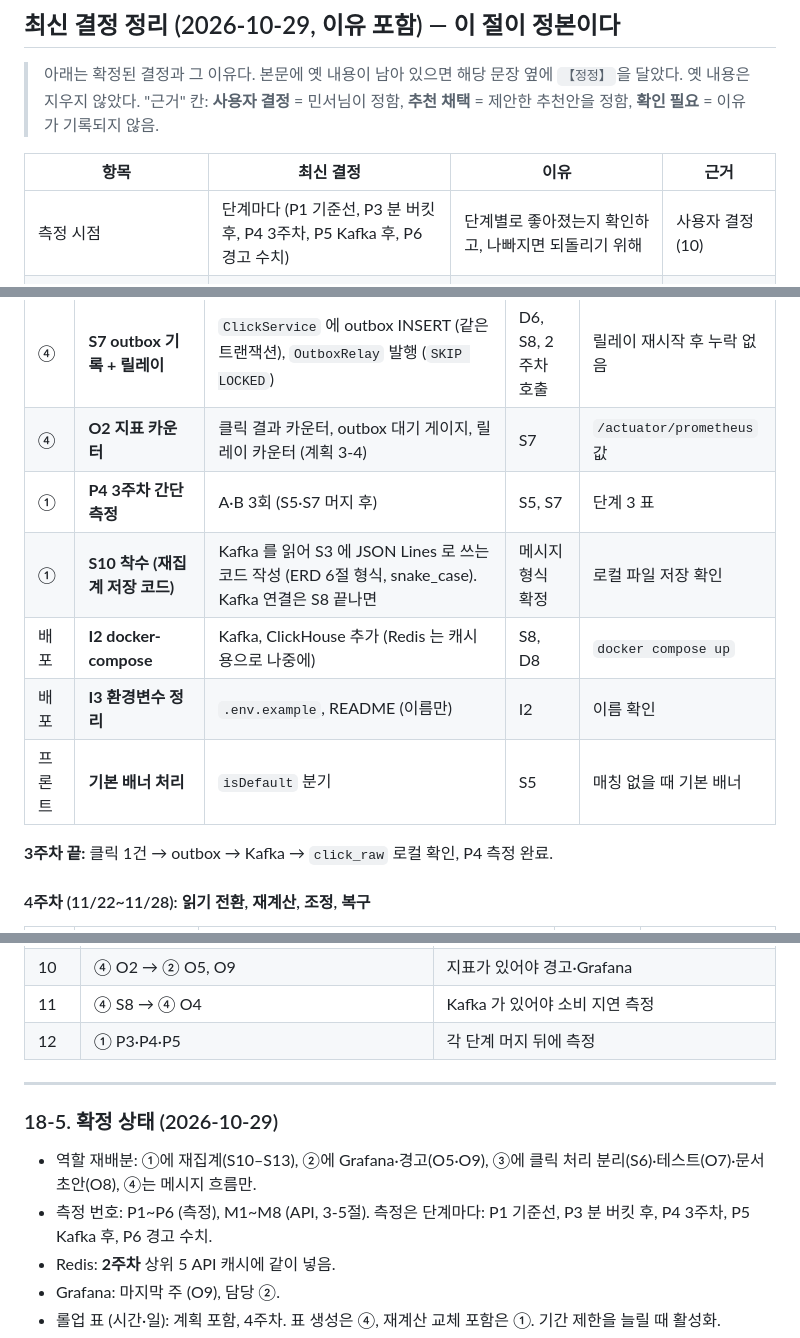
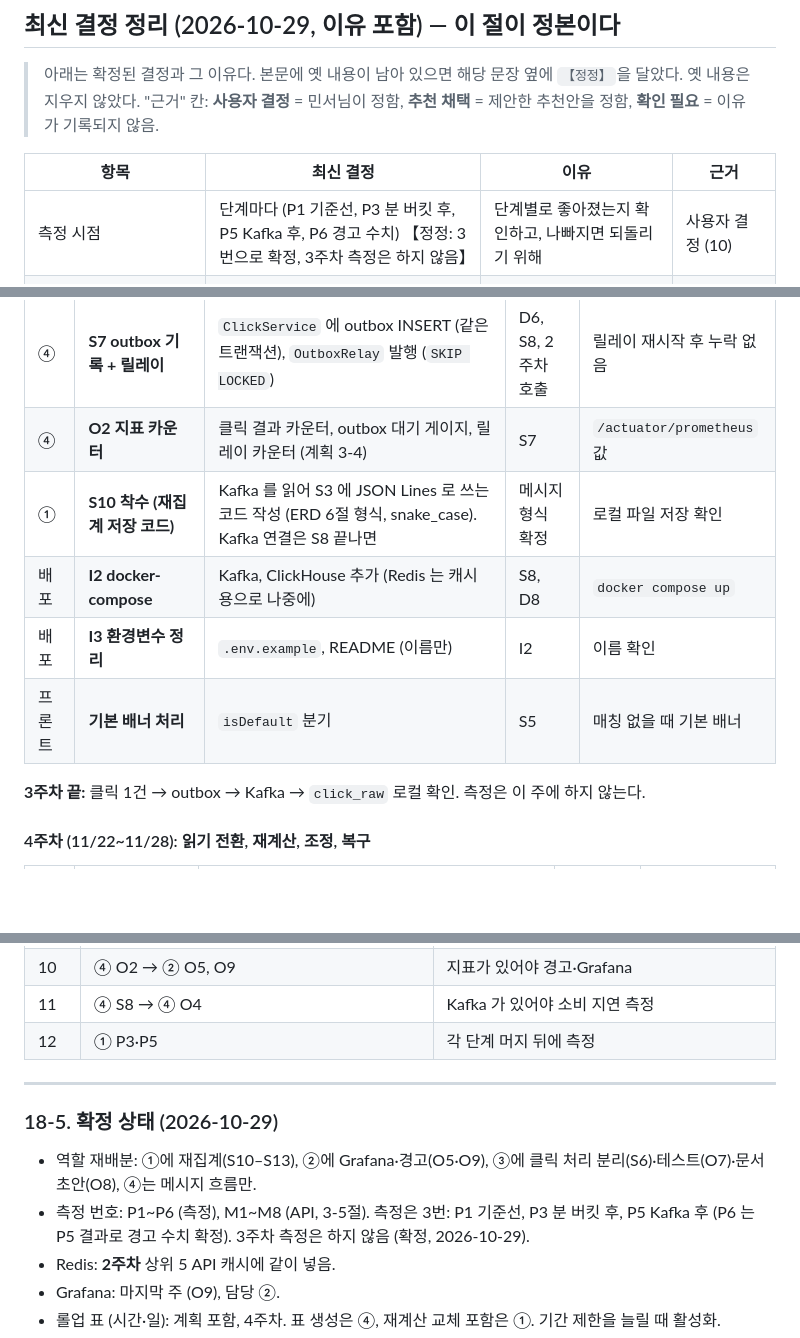
Before and after one commit to Techeer-2026-2/backend, a Markdown page: docs/고도화/고도화_계획.md, 3 parts joined by grey strips. Rendered like a GitHub page; blank space fills up the shorter version.

Commit message:
docs: 부하테스트를 3번으로 확정 (3주차 측정 제거)
Co-Authored-By: Claude Sonnet 5.5 <noreply@anthropic.com>

```diff
--- a/docs/고도화/고도화_계획.md
+++ b/docs/고도화/고도화_계획.md
@@ -12,7 +12,7 @@
 
 | 항목 | 최신 결정 | 이유 | 근거 |
 |---|---|---|---|
-| 측정 시점 | 단계마다 (P1 기준선, P3 분 버킷 후, P4 3주차, P5 Kafka 후, P6 경고 수치) | 단계별로 좋아졌는지 확인하고, 나빠지면 되돌리기 위해 | 사용자 결정 (10) |
+| 측정 시점 | 단계마다 (P1 기준선, P3 분 버킷 후, P5 Kafka 후, P6 경고 수치) 【정정: 3번으로 확정, 3주차 측정은 하지 않음】 | 단계별로 좋아졌는지 확인하고, 나빠지면 되돌리기 위해 | 사용자 결정 (10) |
 | 예산 차감 동시성 | 별도 항목, 동시 요청 테스트 포함 | 같은 예산을 동시에 쓰면 예산을 넘겨 과금될 수 있음 | 사용자 결정 (1) |
 | 상위 N | 내 캠페인 중 5개 (`limit` 기본 5) | 기록된 이유 없음 | 사용자 결정 (6), 이유 확인 필요 |
 | 남의 캠페인 조회·수정·삭제 | 404 로 통일 | 다른 광고주 캠페인이 있는지 알 수 없게 함 (SSE 와 같은 정책) | 사용자 결정 (7) |
@@ -1960,13 +1959,12 @@ GROUP BY campaign_id, minute, age_group, gender;
 | ④ | **D8 ClickHouse DDL (로컬)** | `click_events_kafka`, `click_raw`, `click_facts`, `click_facts_stage`, 구체화 뷰 2개 (ERD 5절) | S8 | 클릭 1건이 `click_raw` 에 |
 | ④ | **S7 outbox 기록 + 릴레이** | `ClickService` 에 outbox INSERT (같은 트랜잭션), `OutboxRelay` 발행 (`SKIP LOCKED`) | D6, S8, 2주차 호출 | 릴레이 재시작 후 누락 없음 |
 | ④ | **O2 지표 카운터** | 클릭 결과 카운터, outbox 대기 게이지, 릴레이 카운터 (계획 3-4) | S7 | `/actuator/prometheus` 값 |
-| ① | **P4 3주차 간단 측정** | A·B 3회 (S5·S7 머지 후) | S5, S7 | 단계 3 표 |
 | ① | **S10 착수 (재집계 저장 코드)** | Kafka 를 읽어 S3 에 JSON Lines 로 쓰는 코드 작성 (ERD 6절 형식, snake_case). Kafka 연결은 S8 끝나면 | 메시지 형식 확정 | 로컬 파일 저장 확인 |
 | 배포 | **I2 docker-compose** | Kafka, ClickHouse 추가 (Redis 는 캐시용으로 나중에) | S8, D8 | `docker compose up` |
 | 배포 | **I3 환경변수 정리** | `.env.example`, README (이름만) | I2 | 이름 확인 |
 | 프론트 | **기본 배너 처리** | `isDefault` 분기 | S5 | 매칭 없을 때 기본 배너 |
 
-**3주차 끝:** 클릭 1건 → outbox → Kafka → `click_raw` 로컬 확인, P4 측정 완료.
+**3주차 끝:** 클릭 1건 → outbox → Kafka → `click_raw` 로컬 확인. 측정은 이 주에 하지 않는다.
 
 #### 4주차 (11/22~11/28): 읽기 전환, 재계산, 조정, 복구
 
@@ -2039,14 +2037,14 @@ GROUP BY campaign_id, minute, age_group, gender;
 | 9 | ④ S7, D8 → ④ S9-a | 집계가 ClickHouse 에 있어야 클릭 UPSERT 중단 |
 | 10 | ④ O2 → ② O5, O9 | 지표가 있어야 경고·Grafana |
 | 11 | ④ S8 → ④ O4 | Kafka 가 있어야 소비 지연 측정 |
-| 12 | ① P3·P4·P5 | 각 단계 머지 뒤에 측정 |
+| 12 | ① P3·P5 | 각 단계 머지 뒤에 측정 |
 
 ---
 
 ### 18-5. 확정 상태 (2026-10-29)
 
 - 역할 재배분: ①에 재집계(S10–S13), ②에 Grafana·경고(O5·O9), ③에 클릭 처리 분리(S6)·테스트(O7)·문서 초안(O8), ④는 메시지 흐름만.
-- 측정 번호: P1~P6 (측정), M1~M8 (API, 3-5절). 측정은 단계마다: P1 기준선, P3 분 버킷 후, P4 3주차, P5 Kafka 후, P6 경고 수치.
+- 측정 번호: P1~P6 (측정), M1~M8 (API, 3-5절). 측정은 3번: P1 기준선, P3 분 버킷 후, P5 Kafka 후 (P6 는 P5 결과로 경고 수치 확정). 3주차 측정은 하지 않음 (확정, 2026-10-29).
 - Redis: **2주차** 상위 5 API 캐시에 같이 넣음.
 - Grafana: 마지막 주 (O9), 담당 ②.
 - 롤업 표 (시간·일): 계획 포함, 4주차. 표 생성은 ④, 재계산 교체 포함은 ①. 기간 제한을 늘릴 때 활성화.
```
Also changed, not shown: other parts of docs/고도화/고도화_계획.md (+1 -2 lines), docs/고도화/성능측정_기록.md (+1 -1 lines).
